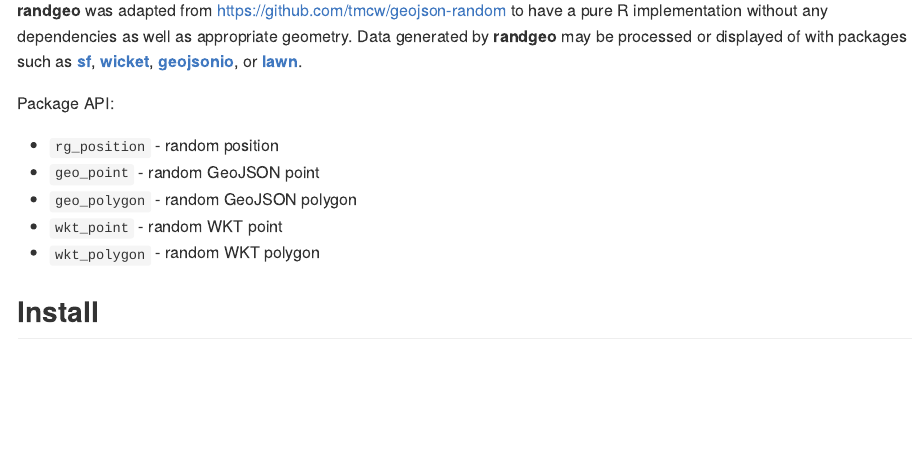
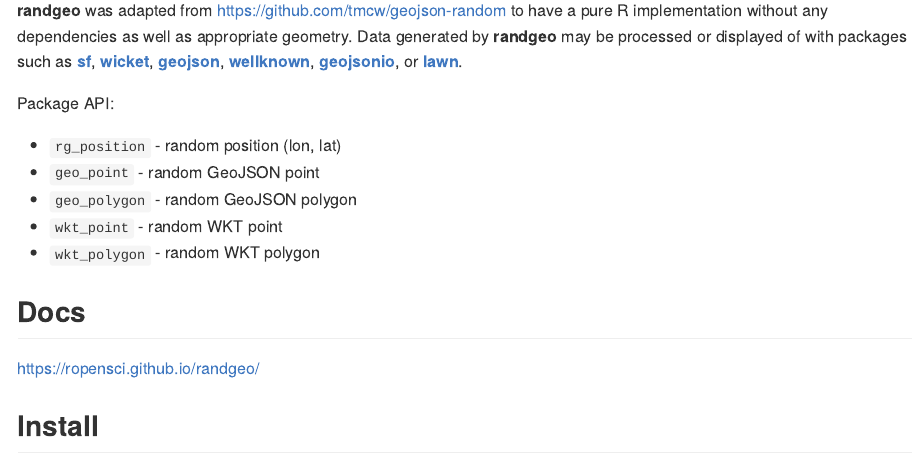
Before and after one commit to ropensci-archive/randgeo, an R Markdown document (README.Rmd): the page in a window 1100 px wide, from 270 px down. The pictures show the output file README.md that the author committed with the source, drawn offline in the style of GitHub; long lines of code are wrapped; badge pictures from the web are left out.

Commit message:
slight readme update

```diff
--- a/README.Rmd
+++ b/README.Rmd
@@ -28,16 +28,22 @@
 by **randgeo** may be processed or displayed of with packages such as
 [**sf**](https://cran.r-project.org/package=sf),
 [**wicket**](https://cran.r-project.org/package=wicket),
+[**geojson**](https://cran.r-project.org/package=geojson),
+[**wellknown**](https://cran.r-project.org/package=wellknown),
 [**geojsonio**](https://cran.r-project.org/package=geojsonio), or
 [**lawn**](https://cran.r-project.org/package=lawn).
 
 Package API:
 
-* `rg_position` - random position
+* `rg_position` - random position (lon, lat)
 * `geo_point` - random GeoJSON point
 * `geo_polygon` - random GeoJSON polygon
 * `wkt_point` - random WKT point
 * `wkt_polygon` - random WKT polygon
+
+## Docs
+
+<https://ropensci.github.io/randgeo/>
 
 ## Install
 
```
Also changed, not shown: README.md.
